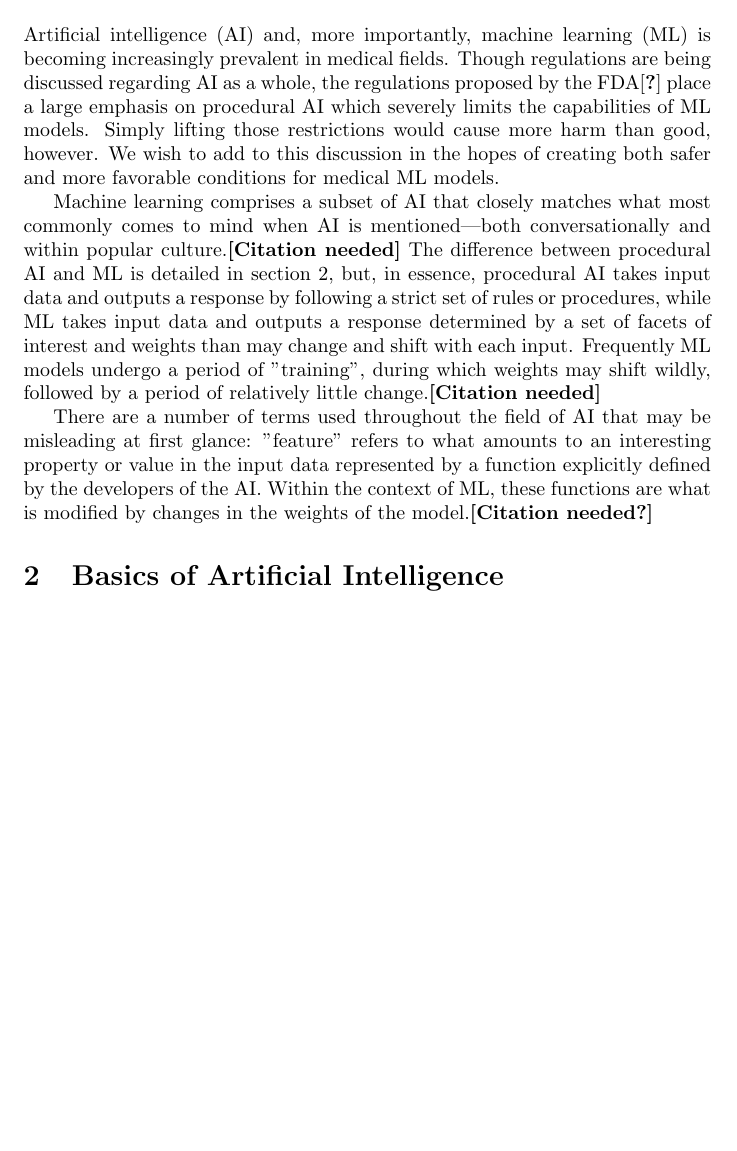
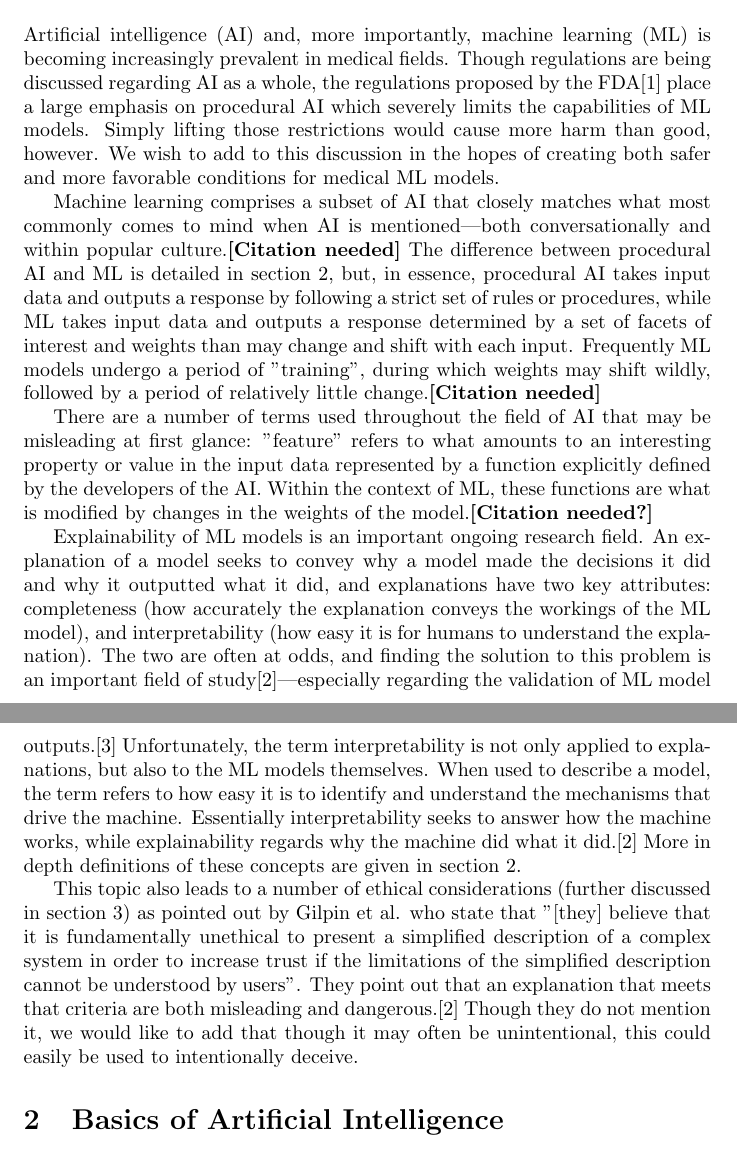
Before and after one commit to yay899/iqp, a LaTeX paper (paper.tex): part of page 1 of 5 before the commit and two parts of pages 1 and 2 of 5 after it, the two joined at a grey line, cut so that both start at the same text, the shorter picture padded with empty space. Compiled offline with pdfLaTeX.

Commit message:
Committing work before heading home

```diff
--- a/paper.tex
+++ b/paper.tex
@@ -21,12 +21,16 @@
 	\section{Introduction}
 		% This section will contain our research questions, and what we did to answer them (research, surveys, data analysis. Prefacing all of this will be the definition of some important terms that are used throughout the paper. Most of our research questions are outlined in another document.
 
-		Artificial intelligence (AI) and, more importantly, machine learning (ML) is becoming increasingly prevalent in medical fields. Though regulations are being discussed regarding AI as a whole, the regulations proposed by the FDA\cite{} place a large emphasis on procedural AI which severely limits the capabilities of ML models. Simply lifting those restrictions would cause more harm than good, however. We wish to add to this discussion in the hopes of creating both safer and more favorable conditions for medical ML models.
+		Artificial intelligence (AI) and, more importantly, machine learning (ML) is becoming increasingly prevalent in medical fields. Though regulations are being discussed regarding AI as a whole, the regulations proposed by the FDA\cite{fdaregproposal} place a large emphasis on procedural AI which severely limits the capabilities of ML models. Simply lifting those restrictions would cause more harm than good, however. We wish to add to this discussion in the hopes of creating both safer and more favorable conditions for medical ML models.
 
 		Machine learning comprises a subset of AI that closely matches what most commonly comes to mind when AI is mentioned---both conversationally and within popular culture.\textbf{[Citation needed]} The difference between procedural AI and ML is detailed in section \ref{introtoai}, but, in essence, procedural AI takes input data and outputs a response by following a strict set of rules or procedures, while ML takes input data and outputs a response determined by a set of facets of interest and weights than may change and shift with each input. Frequently ML models undergo a period of "training", during which weights may shift wildly, followed by a period of relatively little change.\textbf{[Citation needed]}
 
 		% This part is definitely really rough, and needs to be expanded.
 		There are a number of terms used throughout the field of AI that may be misleading at first glance: "feature" refers to what amounts to an interesting property or value in the input data represented by a function explicitly defined by the developers of the AI. Within the context of ML, these functions are what is modified by changes in the weights of the model.\textbf{[Citation needed?]}
+
+		Explainability of ML models is an important ongoing research field. An explanation of a model seeks to convey why a model made the decisions it did and why it outputted what it did, and explanations have two key attributes: completeness (how accurately the explanation conveys the workings of the ML model), and interpretability (how easy it is for humans to understand the explanation). The two are often at odds, and finding the solution to this problem is an important field of study\cite{8631448}---especially regarding the validation of ML model outputs.\cite{10.1145/3328519.3329126} Unfortunately, the term interpretability is not only applied to explanations, but also to the ML models themselves. When used to describe a model, the term refers to how easy it is to identify and understand the mechanisms that drive the machine. Essentially interpretability seeks to answer how the machine works, while explainability regards why the machine did what it did.\cite{8631448} More in depth definitions of these concepts are given in section \ref{introtoai}.
+
+		This topic also leads to a number of ethical considerations (further discussed in section \ref{ethics}) as pointed out by Gilpin et al. who state that "[they] believe that it is fundamentally unethical to present a simplified description of a complex system in order to increase trust if the limitations of the simplified description cannot be understood by users". They point out that an explanation that meets that criteria are both misleading and dangerous.\cite{8631448} Though they do not mention it, we would like to add that though it may often be unintentional, this could easily be used to intentionally deceive.
 
 	\section{Basics of Artificial Intelligence}\label{introtoai}
 		Artificial intelligence (AI) in its basic form is a computer program that takes in an input or inputs and produces an output. An example of a procedural AI would be a program that took in how many hours it had been since someone showered and determined whether they were due for a shower or not. The AI would have a threshold that would trigger a recommendation to shower. For the purpose of this example we will set it at twenty-four hours. If it had been sixteen hours since someone showered, it would not tell them to shower, but if it had been twenty-seven hours since they showered, the AI would recommend a shower. However, we know time is not the only factor in whether someone should shower. To better improve this theoretical AI, a second input could be added such as whether the person had showered since their last shower. In general, people should shower after they exercise. The updated logic in the AI is that it will recommend a shower if the time since the last shower is greater than twenty-four hours or if they have exercised since their last shower. Only one condition has to be true to recommend a shower, but both could be true. The more inputs or parameters that the AI takes in the better it will get a giving a correct output as long the researcher determined the correct thresholds for the AI.
```
Also changed, not shown: paper.tex (2 more changed lines).
